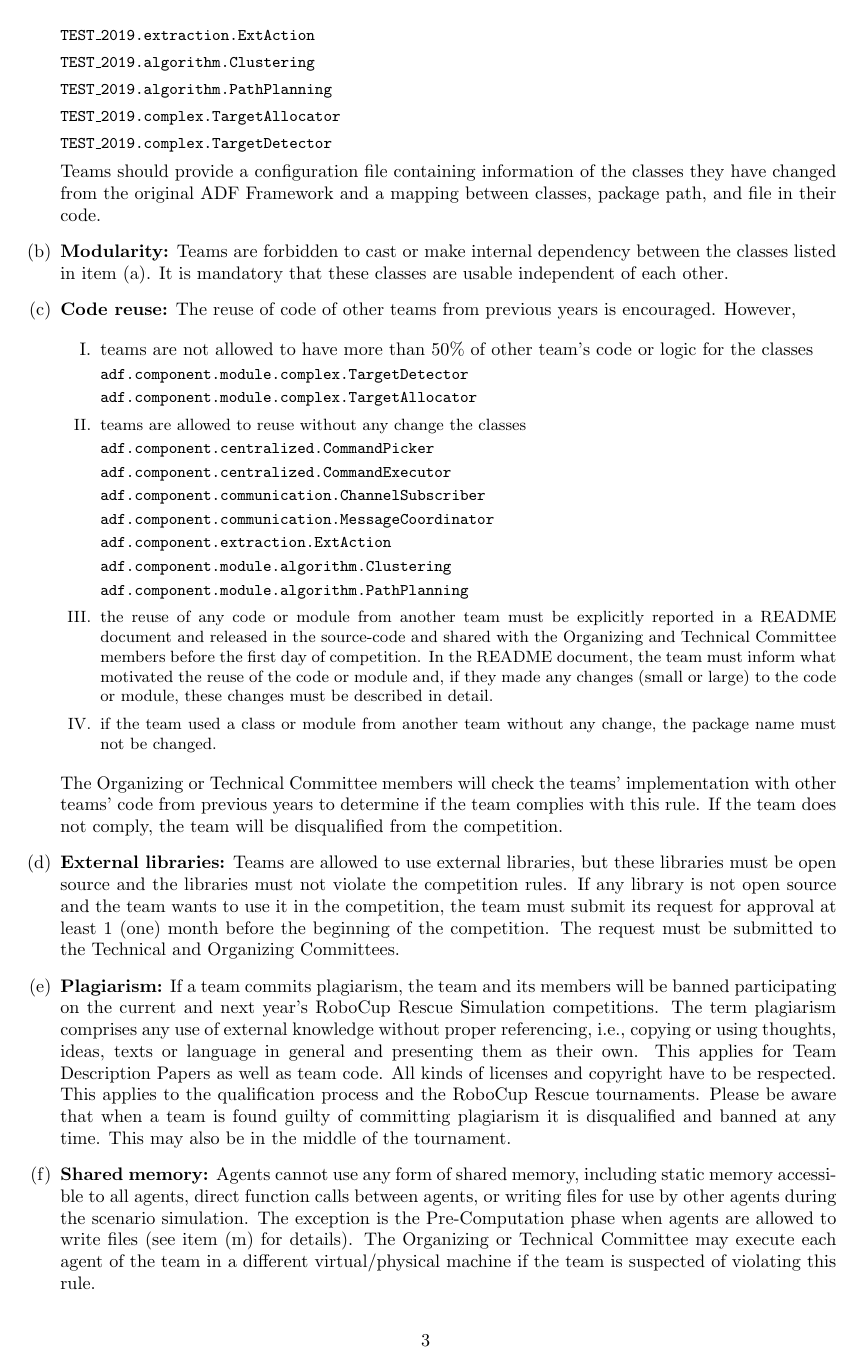
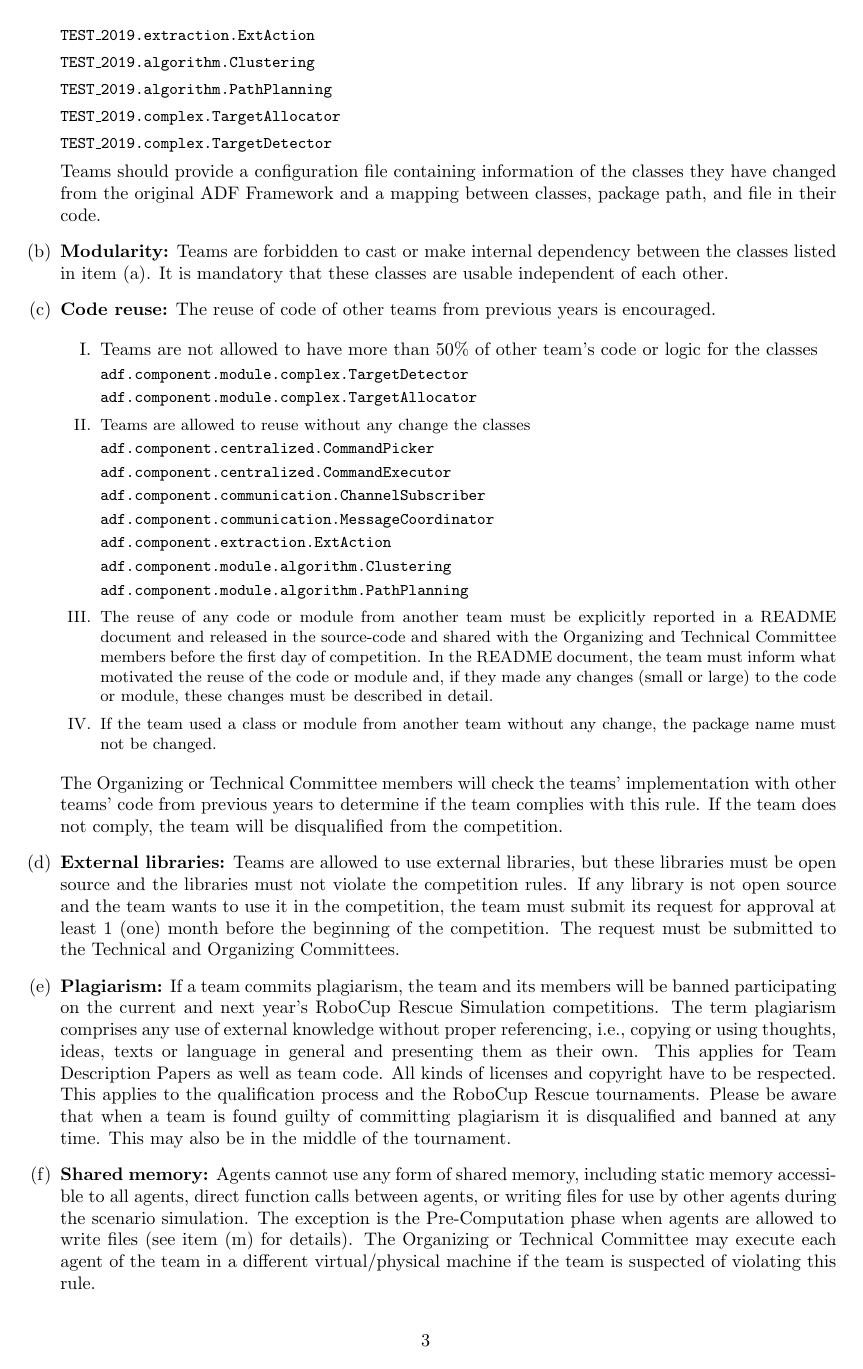
Before and after one commit to roborescue/rcrs-rules, a LaTeX document (rcrs-agent-rules.tex): page 3 of 15 before the commit and page 3 of 16 after it. Compiled offline with pdfLaTeX.

Commit message:
2019 Agent Simulation Rules v1.4

```diff
--- a/rcrs-agent-rules.tex
+++ b/rcrs-agent-rules.tex
@@ -10,7 +10,6 @@
 \usepackage[hidelinks]{hyperref}
 \usepackage{multirow}
 \usepackage{tablefootnote}
-\usepackage{xcolor}
 %%
 \begin{document}
 %%
@@ -151,18 +150,18 @@
 %%
 \item \textbf{Modularity:} Teams are forbidden to cast or make internal dependency between the classes listed in item~\ref{item:agents}. It is mandatory that these classes are usable independent of each other.
 %%
-\item \textbf{Code reuse:} The reuse of code of other teams from previous years is encouraged. However,
+\item \textbf{Code reuse:} The reuse of code of other teams from previous years is encouraged.
 
 \begin{enumerate}[I.]
   %%
-  \item teams are not allowed to have more than 50\% of other team's code or logic for the classes
+  \item Teams are not allowed to have more than 50\% of other team's code or logic for the classes
 
   \small
   \texttt{adf.component.module.complex.TargetDetector}
 
   \texttt{adf.component.module.complex.TargetAllocator}
   %%
-  \item teams are allowed to reuse without any change the classes
+  \item Teams are allowed to reuse without any change the classes
 
   \small
   \texttt{adf.component.centralized.CommandPicker}
@@ -179,9 +178,9 @@
 
   \texttt{adf.component.module.algorithm.PathPlanning}
   %%
-  \item the reuse of any code or module from another team must be explicitly reported in a README document and released in the source-code and shared with the Organizing and Technical Committee members before the first day of competition. In the README document, the team must inform what motivated the reuse of the code or module and, if they made any changes (small or large) to the code or module, these changes must be described in detail.
+  \item The reuse of any code or module from another team must be explicitly reported in a README document and released in the source-code and shared with the Organizing and Technical Committee members before the first day of competition. In the README document, the team must inform what motivated the reuse of the code or module and, if they made any changes (small or large) to the code or module, these changes must be described in detail.
   %%
-  \item if the team used a class or module from another team without any change, the package name must not be changed.
+  \item If the team used a class or module from another team without any change, the package name must not be changed.
   %%
 \end{enumerate}
 %%
```
Also changed, not shown: rcrs-agent-rules.tex (3 more changed lines).
